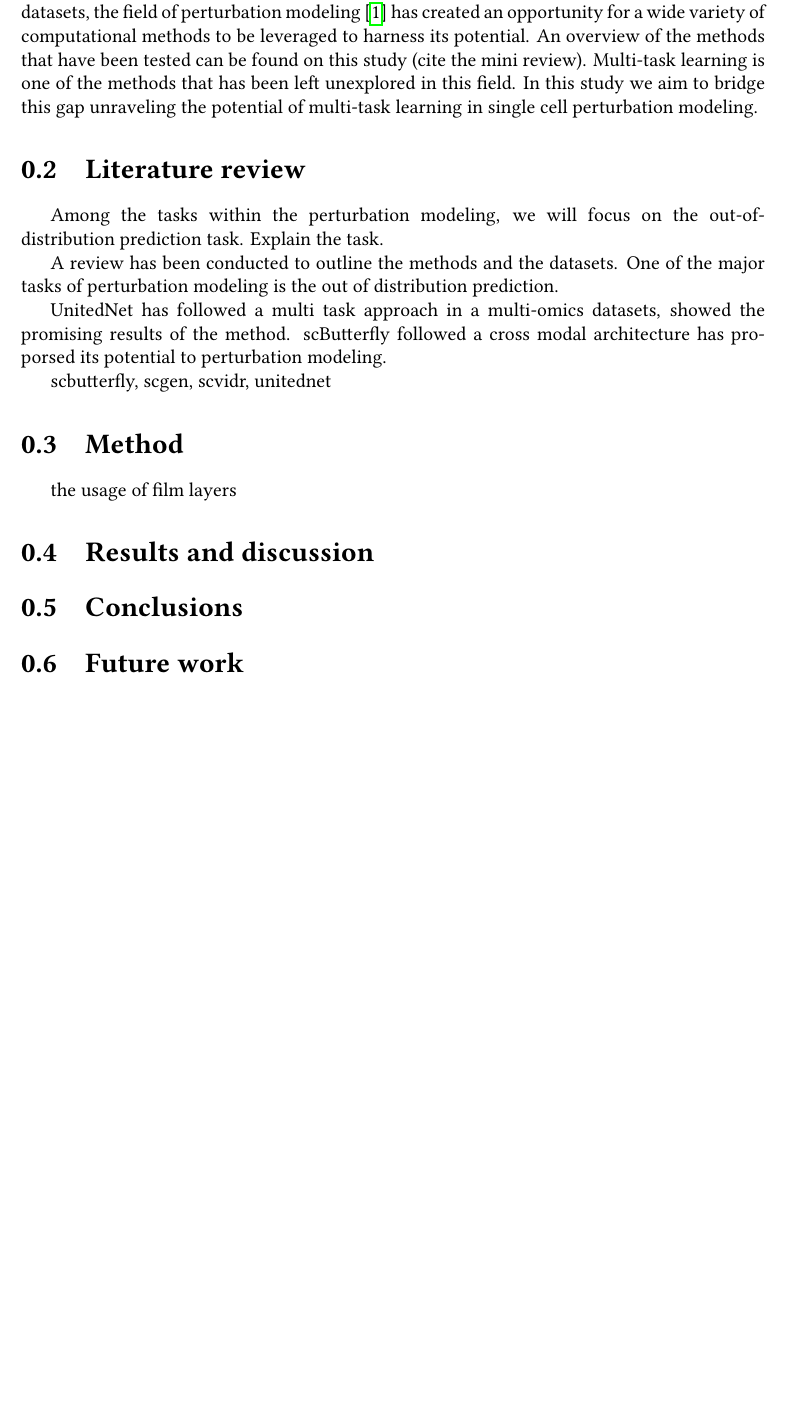
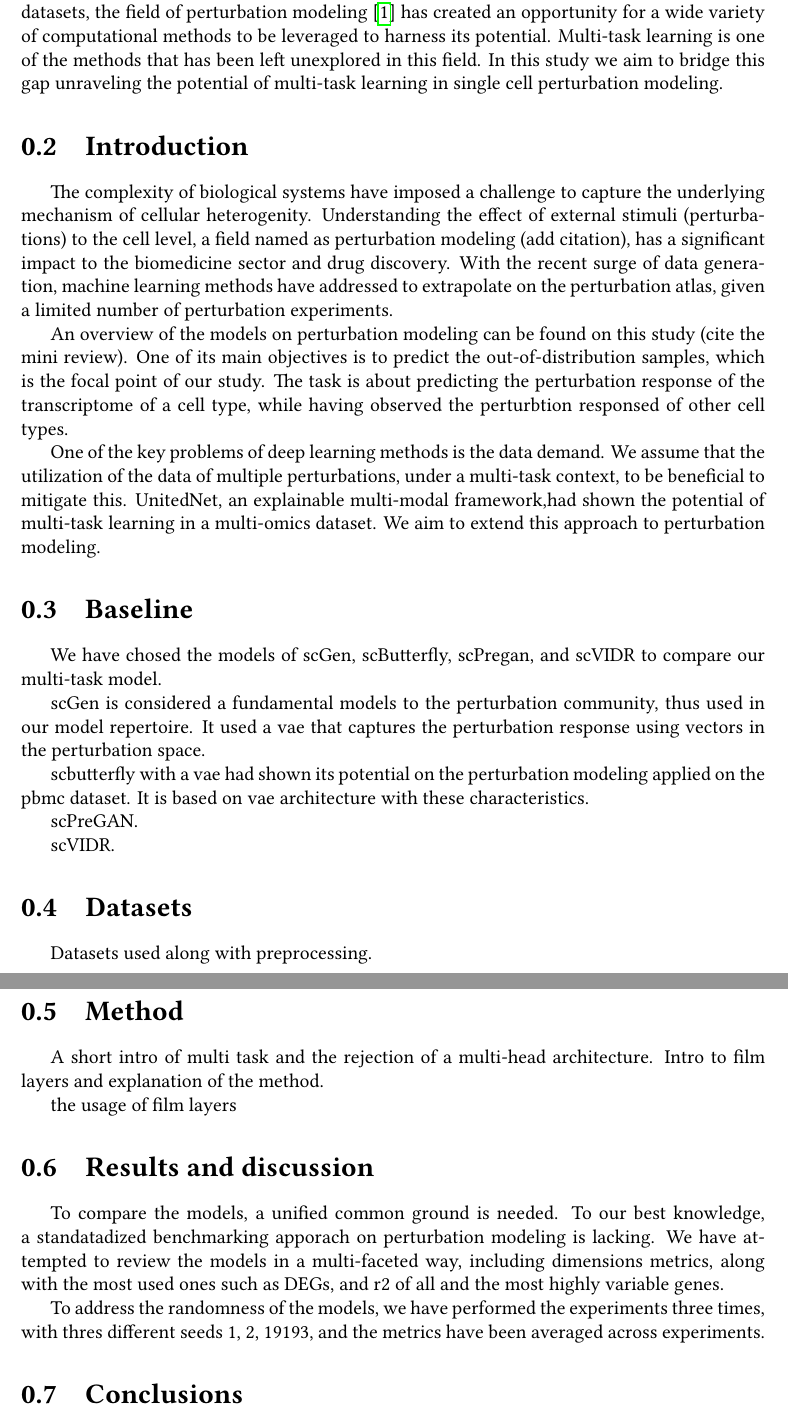
Before and after one commit to thodkatz/thesis, a LaTeX document (report/main.tex): part of page 7 of 59 before the commit and two parts of pages 7 and 8 of 60 after it, the two joined at a grey line, cut so that both start at the same text, the shorter picture padded with empty space. Compiled offline with LuaLaTeX.

Commit message:
Getting started with introduction of report

```diff
--- a/report/main.tex
+++ b/report/main.tex
@@ -42,29 +42,46 @@
 
 \section{Abstract}
 
-With the recent advancements in single cell technology and the large scale perturbation datasets, the field of perturbation modeling \cite{jiMachineLearningPerturbational2021} has created an opportunity for a wide variety of computational methods to be leveraged to harness its potential. An overview of the methods that have been tested can be found on this study (cite the mini review). Multi-task learning is one of the methods that has been left unexplored in this field. In this study we aim to bridge this gap unraveling the potential of multi-task learning in single cell perturbation modeling.
-
-\section{Literature review}
+With the recent advancements in single cell technology and the large scale perturbation datasets, the field of perturbation modeling \cite{jiMachineLearningPerturbational2021} has created an opportunity for a wide variety of computational methods to be leveraged to harness its potential. Multi-task learning is one of the methods that has been left unexplored in this field. In this study we aim to bridge this gap unraveling the potential of multi-task learning in single cell perturbation modeling.
 
 
-Among the tasks within the perturbation modeling, we will focus on the out-of-distribution prediction task. Explain the task.
+\section{Introduction}
 
-%Studying the effect of external stimuli to the cell level, a field named as perturbation modeling, has a significant impact to the biomedicine sector and drug discovery.
+The complexity of biological systems have imposed a challenge to capture the underlying mechanism of cellular heterogenity. Understanding the effect of external stimuli (perturbations) to the cell level, a field named as perturbation modeling (add citation), has a significant impact to the biomedicine sector and drug discovery. With the recent surge of data generation, machine learning methods have addressed to extrapolate on the perturbation atlas, given a limited number of perturbation experiments.
 
-A review has been conducted to outline the methods and the datasets. One of the major tasks of perturbation modeling is the out of distribution prediction.
+An overview of the models on perturbation modeling can be found on this study (cite the mini review). One of its main objectives is to predict the out-of-distribution samples, which is the focal point of our study. The task is about predicting the perturbation response of the transcriptome of a cell type, while having observed the perturbtion responsed of other cell types.
+
+One of the key problems of deep learning methods is the data demand. We assume that the utilization of the data of multiple perturbations, under a multi-task context, to be beneficial to mitigate this. UnitedNet, an explainable multi-modal framework,had shown the potential of multi-task learning in a multi-omics dataset. We aim to extend this approach to perturbation modeling.
 
 
-UnitedNet has followed a multi task approach in a multi-omics datasets, showed the promising results of the method. scButterfly followed a cross modal architecture has proporsed its potential to perturbation modeling.
+\section{Baseline}
 
+We have chosed the models of scGen, scButterfly, scPregan, and scVIDR to compare our multi-task model.
 
+scGen is considered a fundamental models to the perturbation community, thus used in our model repertoire. It used a vae that captures the perturbation response using vectors in the perturbation space.
 
-scbutterfly, scgen, scvidr, unitednet
+scbutterfly with a vae had shown its potential on the perturbation modeling applied on the pbmc dataset. It is based on vae architecture with these characteristics.
+
+scPreGAN.
+
+scVIDR.
+
+\section{Datasets}
+
+Datasets used along with preprocessing.
 
 \section{Method}
 
+A short intro of multi task and the rejection of a multi-head architecture. Intro to film layers and explanation of the method.
+
 the usage of film layers
 
+
 \section{Results and discussion}
+
+To compare the models, a unified common ground is needed. To our best knowledge, a standatadized benchmarking apporach on perturbation modeling is lacking. We have attempted to review the models in a multi-faceted way, including dimensions metrics, along with the most used ones such as DEGs, and r2 of all and the most highly variable genes.
+
+To address the randomness of the models, we have performed the experiments three times, with thres different seeds 1, 2, 19193, and the metrics have been averaged across experiments.
 
 \section{Conclusions}
 
```
